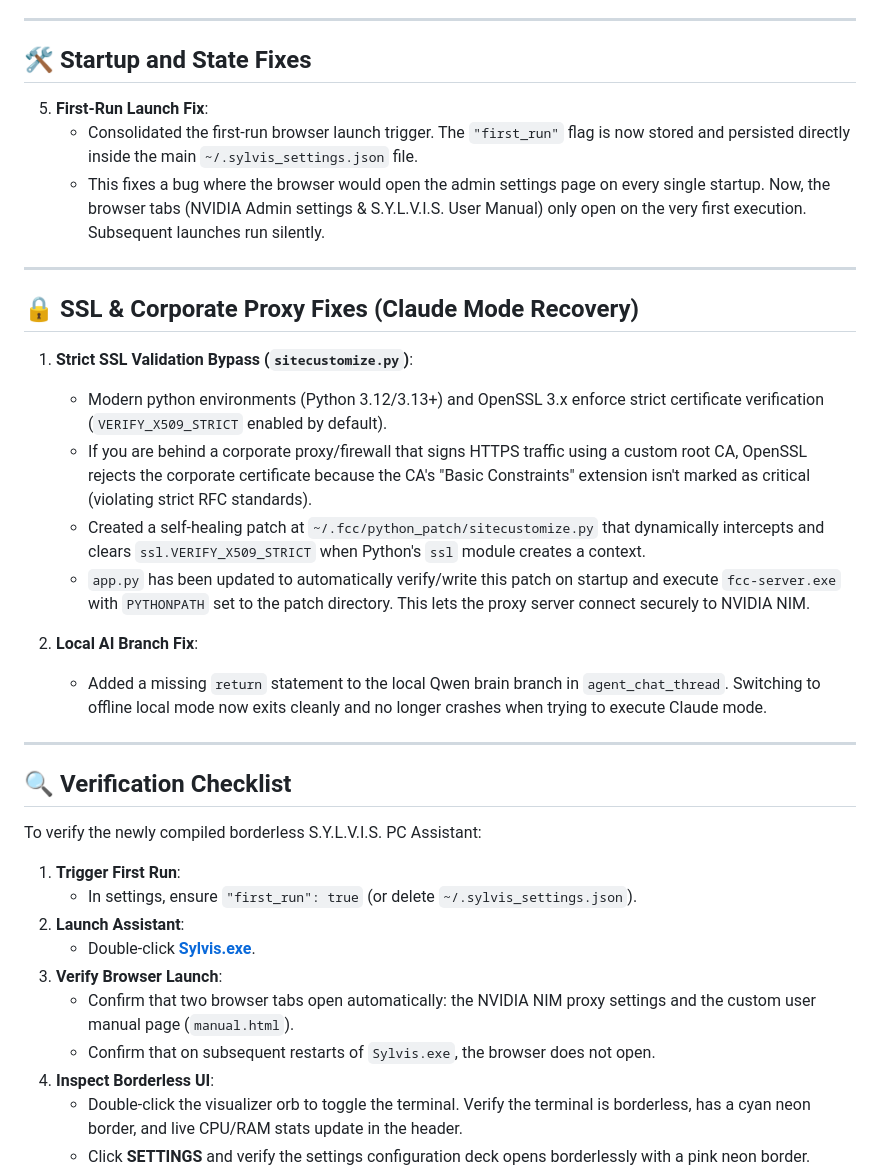
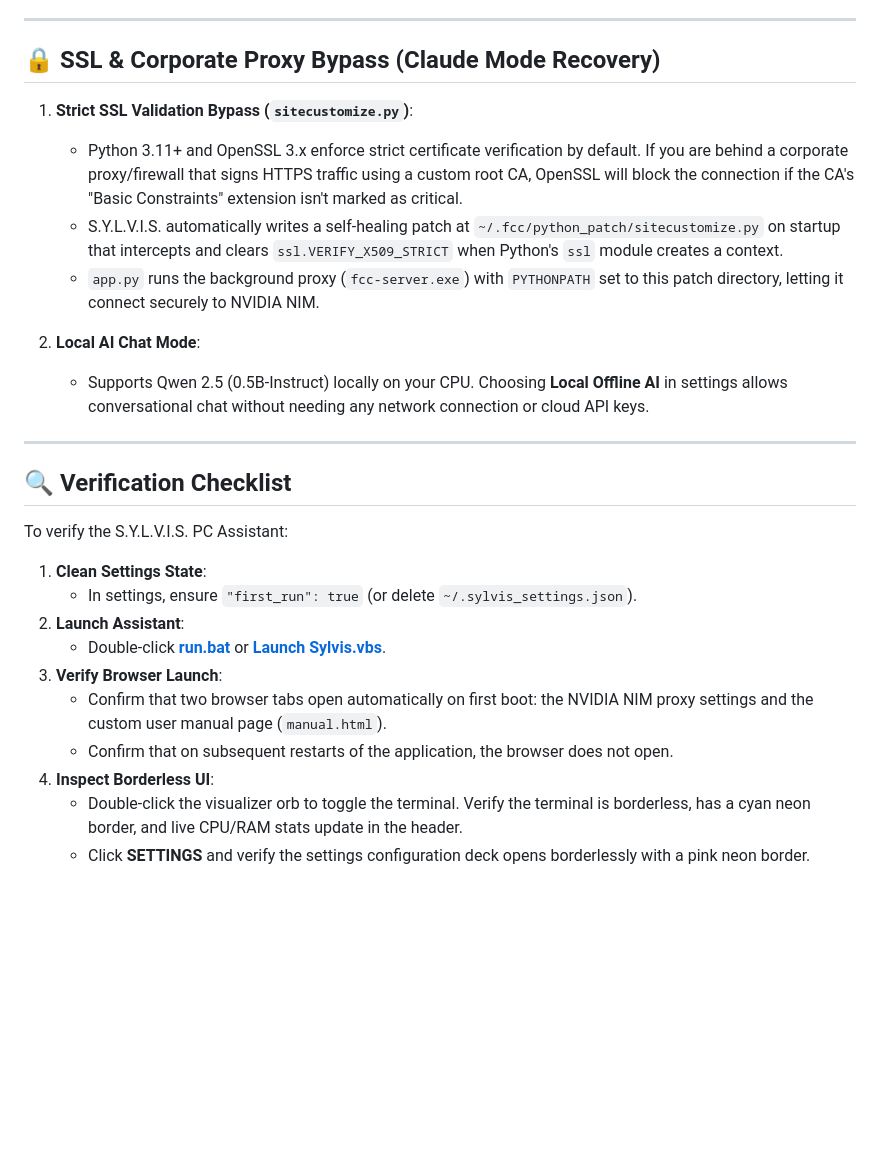
Before and after one commit to apexvoidd/sylvis, a Markdown page: walkthrough.md, the part around one of its changes. Rendered like a GitHub page; blank space fills up the shorter version.

```diff
--- a/walkthrough.md
+++ b/walkthrough.md
@@ -51,38 +46,29 @@ The S.Y.L.V.I.S. PC Assistant has been upgraded to a **completely custom borderl
 
 ---
 
-## 🛠️ Startup and State Fixes
-
-5. **First-Run Launch Fix**:
-   - Consolidated the first-run browser launch trigger. The `"first_run"` flag is now stored and persisted directly inside the main `~/.sylvis_settings.json` file.
-   - This fixes a bug where the browser would open the admin settings page on every single startup. Now, the browser tabs (NVIDIA Admin settings & S.Y.L.V.I.S. User Manual) only open on the very first execution. Subsequent launches run silently.
-
----
-
-## 🔒 SSL & Corporate Proxy Fixes (Claude Mode Recovery)
+## 🔒 SSL & Corporate Proxy Bypass (Claude Mode Recovery)
 
 1. **Strict SSL Validation Bypass (`sitecustomize.py`)**:
-   - Modern python environments (Python 3.12/3.13+) and OpenSSL 3.x enforce strict certificate verification (`VERIFY_X509_STRICT` enabled by default).
-   - If you are behind a corporate proxy/firewall that signs HTTPS traffic using a custom root CA, OpenSSL rejects the corporate certificate because the CA's "Basic Constraints" extension isn't marked as critical (violating strict RFC standards).
-   - Created a self-healing patch at `~/.fcc/python_patch/sitecustomize.py` that dynamically intercepts and clears `ssl.VERIFY_X509_STRICT` when Python's `ssl` module creates a context.
-   - `app.py` has been updated to automatically verify/write this patch on startup and execute `fcc-server.exe` with `PYTHONPATH` set to the patch directory. This lets the proxy server connect securely to NVIDIA NIM.
+   - Python 3.11+ and OpenSSL 3.x enforce strict certificate verification by default. If you are behind a corporate proxy/firewall that signs HTTPS traffic using a custom root CA, OpenSSL will block the connection if the CA's "Basic Constraints" extension isn't marked as critical.
+   - S.Y.L.V.I.S. automatically writes a self-healing patch at `~/.fcc/python_patch/sitecustomize.py` on startup that intercepts and clears `ssl.VERIFY_X509_STRICT` when Python's `ssl` module creates a context.
+   - `app.py` runs the background proxy (`fcc-server.exe`) with `PYTHONPATH` set to this patch directory, letting it connect securely to NVIDIA NIM.
 
-2. **Local AI Branch Fix**:
-   - Added a missing `return` statement to the local Qwen brain branch in `agent_chat_thread`. Switching to offline local mode now exits cleanly and no longer crashes when trying to execute Claude mode.
+2. **Local AI Chat Mode**:
+   - Supports Qwen 2.5 (0.5B-Instruct) locally on your CPU. Choosing **Local Offline AI** in settings allows conversational chat without needing any network connection or cloud API keys.
 
 ---
 
 ## 🔍 Verification Checklist
 
-To verify the newly compiled borderless S.Y.L.V.I.S. PC Assistant:
+To verify the S.Y.L.V.I.S. PC Assistant:
 
-1. **Trigger First Run**:
+1. **Clean Settings State**:
    - In settings, ensure `"first_run": true` (or delete `~/.sylvis_settings.json`).
 2. **Launch Assistant**:
-   - Double-click **[Sylvis.exe](file:///c:/Users/ayush/Downloads/New%20folder%20(2)/jarvis-pc/Sylvis.exe)**.
+   - Double-click **[run.bat](file:///c:/Users/ayush/Downloads/New%20folder%20(2)/jarvis-pc/run.bat)** or **[Launch Sylvis.vbs](file:///c:/Users/ayush/Downloads/New%20folder%20(2)/jarvis-pc/Launch%20Sylvis.vbs)**.
 3. **Verify Browser Launch**:
-   - Confirm that two browser tabs open automatically: the NVIDIA NIM proxy settings and the custom user manual page (`manual.html`).
-   - Confirm that on subsequent restarts of `Sylvis.exe`, the browser does not open.
+   - Confirm that two browser tabs open automatically on first boot: the NVIDIA NIM proxy settings and the custom user manual page (`manual.html`).
+   - Confirm that on subsequent restarts of the application, the browser does not open.
 4. **Inspect Borderless UI**:
    - Double-click the visualizer orb to toggle the terminal. Verify the terminal is borderless, has a cyan neon border, and live CPU/RAM stats update in the header.
    - Click **SETTINGS** and verify the settings configuration deck opens borderlessly with a pink neon border.
```
Also changed, not shown: other parts of walkthrough.md (+14 -37 lines).
